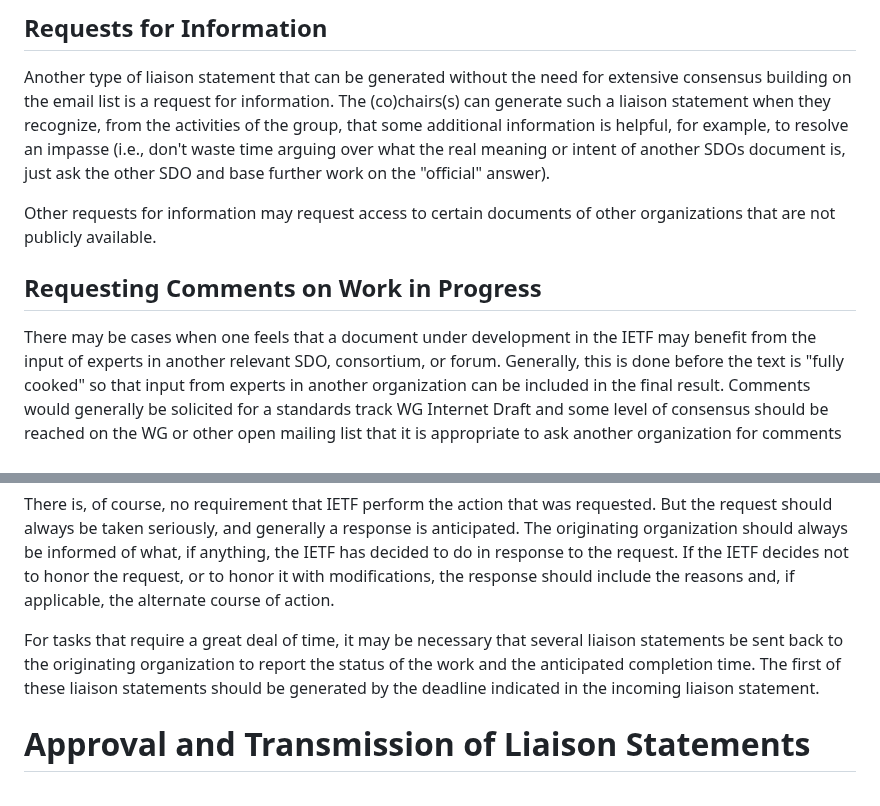
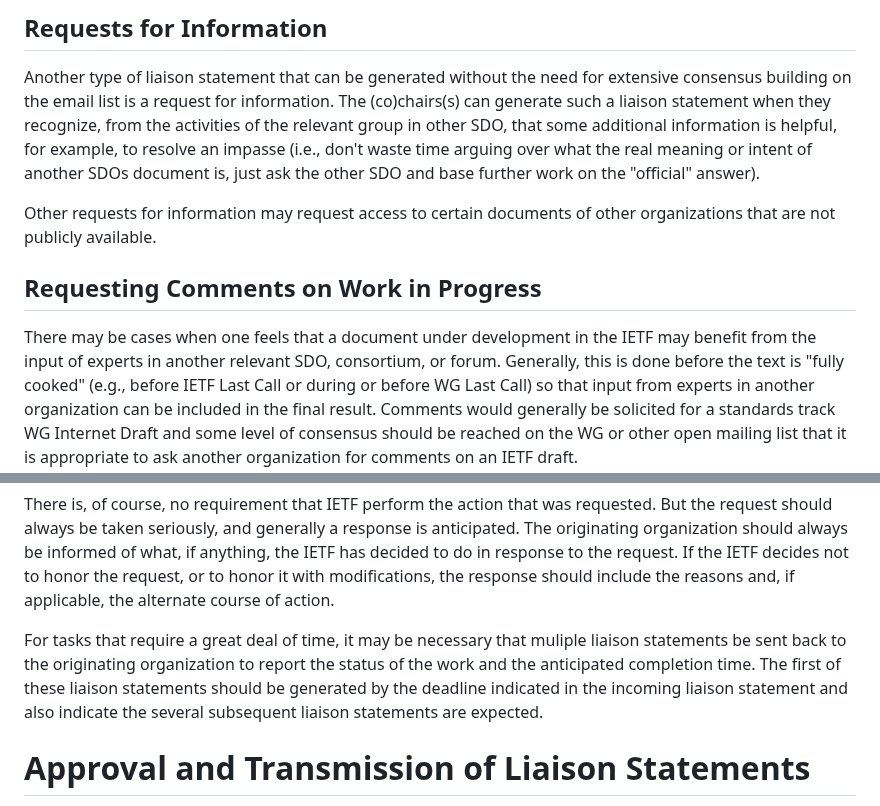
Before and after one commit to intarchboard/draft-iab-rfc4053bis, a Markdown page: draft-kuehlewind-iab-rfc4053bis.md, 2 parts joined by grey strips. Rendered like a GitHub page.

Commit message:
Editorial changes to section 5 and section 6
Fix #30

```diff
--- a/draft-kuehlewind-iab-rfc4053bis.md
+++ b/draft-kuehlewind-iab-rfc4053bis.md
@@ -337,11 +337,11 @@ of submission other than email is required by the other organization.
    Another type of liaison statement that can be generated without the
    need for extensive consensus building on the email list is a request
    for information.  The (co)chairs(s) can generate such a liaison
-   statement when they recognize, from the activities of the group, that
-   some additional information is helpful, for example, to resolve an
-   impasse (i.e., don't waste time arguing over what the real meaning or
-   intent of another SDOs document is, just ask the other SDO and base
-   further work on the "official" answer).
+   statement when they recognize, from the activities of the relevant
+   group in other SDO, that some additional information is helpful, for
+   example, to resolve an impasse (i.e., don't waste time arguing over what
+   the real meaning or intent of another SDOs document is, just ask the other
+   SDO and base further work on the "official" answer).
 
    Other requests for information may request access to certain
    documents of other organizations that are not publicly available.
@@ -351,7 +351,8 @@ of submission other than email is required by the other organization.
    There may be cases when one feels that a document under development
    in the IETF may benefit from the input of experts in another relevant
    SDO, consortium, or forum.  Generally, this is done before the text
-   is "fully cooked" so that input from experts in another organization
+   is "fully cooked" (e.g., before IETF Last Call or during or before WG
+   Last Call) so that input from experts in another organization
    can be included in the final result.  Comments would generally be
    solicited for a standards track WG Internet Draft and some level of
    consensus should be reached on the WG or other open mailing list that
@@ -441,11 +442,12 @@ honor it with modifications, the response should include the reasons
 and, if applicable, the alternate course of action.
 
 For tasks that require a great deal of time, it may be necessary that
-several liaison statements be sent back to the originating
+muliple liaison statements be sent back to the originating
 organization to report the status of the work and the anticipated
 completion time.  The first of these liaison statements should be
 generated by the deadline indicated in the incoming liaison
-statement.
+statement and also indicate the several subsequent liaison statements
+are expected.
 
 # Approval and Transmission of Liaison Statements
 
```
